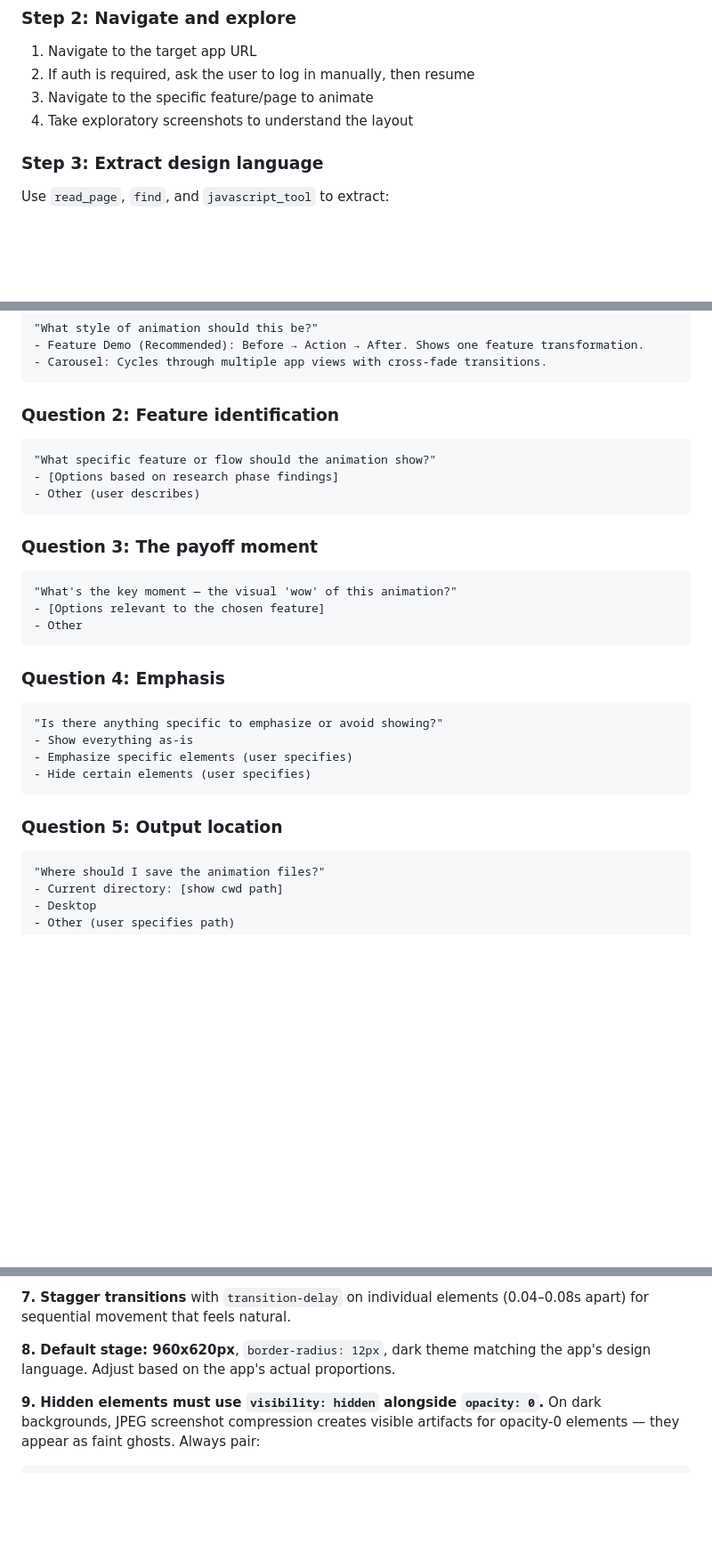
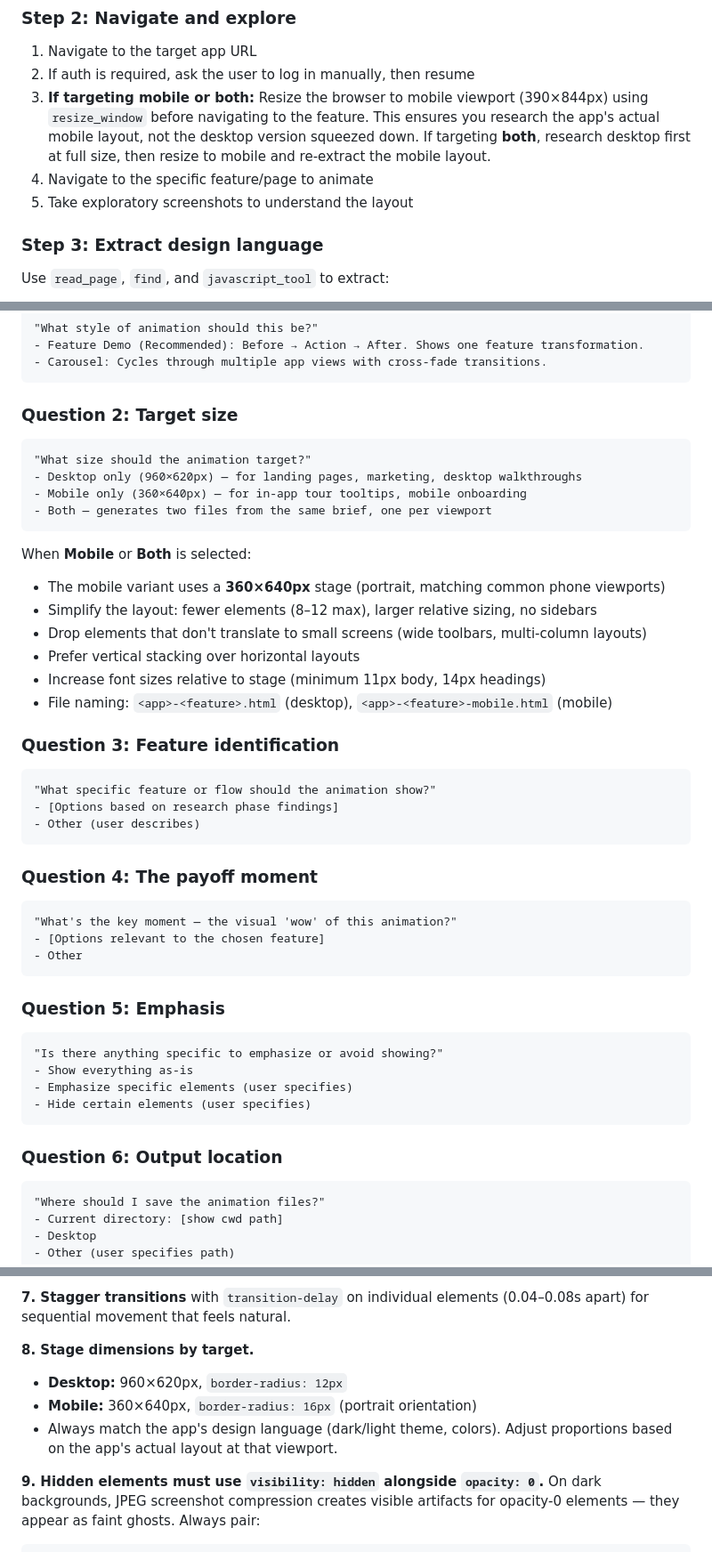
Before and after one commit to neonwatty/css-animation-skill, a Markdown page: SKILL.md, 3 parts joined by grey strips. Shown at 89% size. GitHub-like rendering; blank space fills up the shorter version.

````diff
--- a/SKILL.md
+++ b/SKILL.md
@@ -38,8 +38,9 @@ Before generating anything, deeply understand the target app's visual system by
 ### Step 2: Navigate and explore
 1. Navigate to the target app URL
 2. If auth is required, ask the user to log in manually, then resume
-3. Navigate to the specific feature/page to animate
-4. Take exploratory screenshots to understand the layout
+3. **If targeting mobile or both:** Resize the browser to mobile viewport (390×844px) using `resize_window` before navigating to the feature. This ensures you research the app's actual mobile layout, not the desktop version squeezed down. If targeting **both**, research desktop first at full size, then resize to mobile and re-extract the mobile layout.
+4. Navigate to the specific feature/page to animate
+5. Take exploratory screenshots to understand the layout
 
 ### Step 3: Extract design language
 Use `read_page`, `find`, and `javascript_tool` to extract:
@@ -97,21 +98,37 @@ Ask the user focused questions to define what to animate. Use AskUserQuestion fo
 - Carousel: Cycles through multiple app views with cross-fade transitions.
 ```
 
-### Question 2: Feature identification
+### Question 2: Target size
+```
+"What size should the animation target?"
+- Desktop only (960×620px) — for landing pages, marketing, desktop walkthroughs
+- Mobile only (360×640px) — for in-app tour tooltips, mobile onboarding
+- Both — generates two files from the same brief, one per viewport
+```
+
+When **Mobile** or **Both** is selected:
+- The mobile variant uses a **360×640px** stage (portrait, matching common phone viewports)
+- Simplify the layout: fewer elements (8–12 max), larger relative sizing, no sidebars
+- Drop elements that don't translate to small screens (wide toolbars, multi-column layouts)
+- Prefer vertical stacking over horizontal layouts
+- Increase font sizes relative to stage (minimum 11px body, 14px headings)
+- File naming: `<app>-<feature>.html` (desktop), `<app>-<feature>-mobile.html` (mobile)
+
+### Question 3: Feature identification
 ```
 "What specific feature or flow should the animation show?"
 - [Options based on research phase findings]
 - Other (user describes)
 ```
 
-### Question 3: The payoff moment
+### Question 4: The payoff moment
 ```
 "What's the key moment — the visual 'wow' of this animation?"
 - [Options relevant to the chosen feature]
 - Other
 ```
 
-### Question 4: Emphasis
+### Question 5: Emphasis
 ```
 "Is there anything specific to emphasize or avoid showing?"
 - Show everything as-is
@@ -119,7 +136,7 @@ Ask the user focused questions to define what to animate. Use AskUserQuestion fo
 - Hide certain elements (user specifies)
 ```
 
-### Question 5: Output location
+### Question 6: Output location
 ```
 "Where should I save the animation files?"
 - Current directory: [show cwd path]
@@ -314,7 +341,10 @@ setTimeout(runCycle, 300);
 
 **7. Stagger transitions** with `transition-delay` on individual elements (0.04–0.08s apart) for sequential movement that feels natural.
 
-**8. Default stage: 960x620px**, `border-radius: 12px`, dark theme matching the app's design language. Adjust based on the app's actual proportions.
+**8. Stage dimensions by target.**
+- **Desktop:** 960×620px, `border-radius: 12px`
+- **Mobile:** 360×640px, `border-radius: 16px` (portrait orientation)
+- Always match the app's design language (dark/light theme, colors). Adjust proportions based on the app's actual layout at that viewport.
 
 **9. Hidden elements must use `visibility: hidden` alongside `opacity: 0`.** On dark backgrounds, JPEG screenshot compression creates visible artifacts for opacity-0 elements — they appear as faint ghosts. Always pair:
 ```css
````
Also changed, not shown: other parts of SKILL.md (+35 -3 lines).
